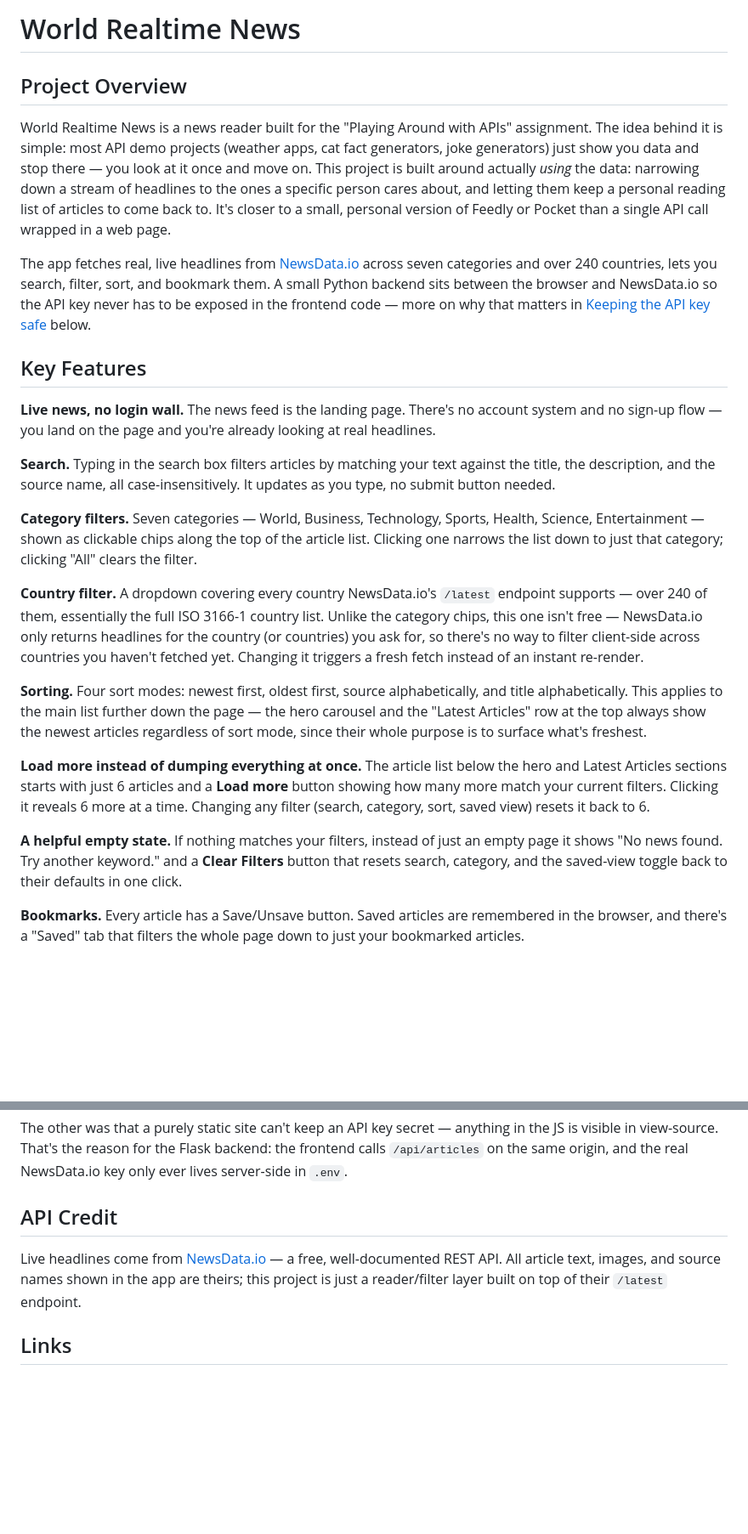
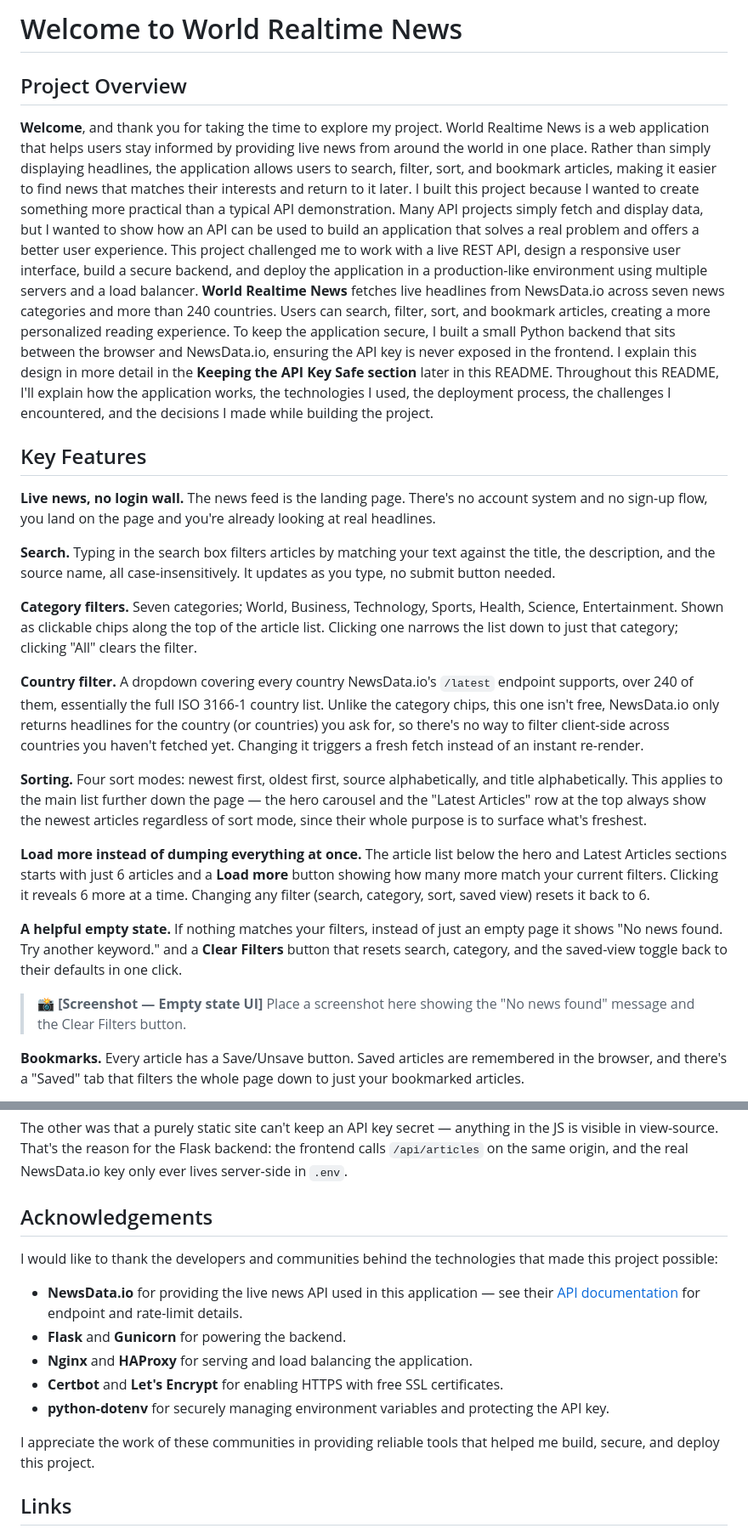
Before and after one commit to Ajang-Akoi-Arok/global-news-hub, a Markdown page: README.md, 2 parts joined by grey strips. Shown at 85% size. Rendered like a GitHub page; blank space fills up the shorter version.

```diff
--- a/README.md
+++ b/README.md
@@ -1,43 +1,32 @@
-# World Realtime News
+# Welcome to World Realtime News
 
 ## Project Overview
 
-World Realtime News is a news reader built for the "Playing Around with APIs"
-assignment. The idea behind it is simple: most API demo projects (weather
-apps, cat fact generators, joke generators) just show you data and stop
-there — you look at it once and move on. This project is built around
-actually *using* the data: narrowing down a stream of headlines to the
-ones a specific person cares about, and letting them keep a personal
-reading list of articles to come back to. It's closer to a small,
-personal version of Feedly or Pocket than a single API call wrapped in a
-web page.
+**Welcome**, and thank you for taking the time to explore my project.
+World Realtime News is a web application that helps users stay informed by providing live news from around the world in one place. Rather than simply displaying headlines, the application allows users to search, filter, sort, and bookmark articles, making it easier to find news that matches their interests and return to it later.
+I built this project because I wanted to create something more practical than a typical API demonstration. Many API projects simply fetch and display data, but I wanted to show how an API can be used to build an application that solves a real problem and offers a better user experience. This project challenged me to work with a live REST API, design a responsive user interface, build a secure backend, and deploy the application in a production-like environment using multiple servers and a load balancer.
+**World Realtime News** fetches live headlines from NewsData.io across seven news categories and more than 240 countries. Users can search, filter, sort, and bookmark articles, creating a more personalized reading experience. To keep the application secure, I built a small Python backend that sits between the browser and NewsData.io, ensuring the API key is never exposed in the frontend. I explain this design in more detail in the **Keeping the API Key Safe section** later in this README.
+Throughout this README, I'll explain how the application works, the technologies I used, the deployment process, the challenges I encountered, and the decisions I made while building the project.
 
-The app fetches real, live headlines from [NewsData.io](https://newsdata.io/documentation)
-across seven categories and over 240 countries, lets you search, filter,
-sort, and bookmark them. A small Python backend sits between the browser
-and NewsData.io so the API key never has to be exposed in the frontend
-code — more on why that matters in
-[Keeping the API key safe](#keeping-the-api-key-safe) below.
 
 ## Key Features
 
 **Live news, no login wall.** The news feed is the landing page. There's
-no account system and no sign-up flow — you land on the page and you're
+no account system and no sign-up flow, you land on the page and you're
 already looking at real headlines.
 
 **Search.** Typing in the search box filters articles by matching your
 text against the title, the description, and the source name, all
 case-insensitively. It updates as you type, no submit button needed.
 
-**Category filters.** Seven categories — World, Business, Technology,
-Sports, Health, Science, Entertainment — shown as clickable chips along
+**Category filters.** Seven categories; World, Business, Technology,
+Sports, Health, Science, Entertainment. Shown as clickable chips along
 the top of the article list. Clicking one narrows the list down to just
 that category; clicking "All" clears the filter.
 
 **Country filter.** A dropdown covering every country NewsData.io's
-`/latest` endpoint supports — over 240 of them, essentially the full
-ISO 3166-1 country list. Unlike the category chips, this one isn't free
-— NewsData.io only returns headlines for the country (or countries) you
+`/latest` endpoint supports, over 240 of them, essentially the full
+ISO 3166-1 country list. Unlike the category chips, this one isn't free, NewsData.io only returns headlines for the country (or countries) you
 ask for, so there's no way to filter client-side across countries you
 haven't fetched yet. Changing it triggers a fresh fetch instead of an
 instant re-render.
@@ -58,6 +47,9 @@ filters. Clicking it reveals 6 more at a time. Changing any filter
 just an empty page it shows "No news found. Try another keyword." and a
 **Clear Filters** button that resets search, category, and the saved-view
 toggle back to their defaults in one click.
+
+> 📸 **[Screenshot — Empty state UI]** Place a screenshot here showing
+> the "No news found" message and the Clear Filters button.
 
 **Bookmarks.** Every article has a Save/Unsave button. Saved articles are
 remembered in the browser, and there's a "Saved" tab that filters the
@@ -383,12 +431,19 @@ anything in the JS is visible in view-source. That's the reason for the
 Flask backend: the frontend calls `/api/articles` on the same origin,
 and the real NewsData.io key only ever lives server-side in `.env`.
 
-## API Credit
+## Acknowledgements
 
-Live headlines come from [NewsData.io](https://newsdata.io/documentation)
-— a free, well-documented REST API. All article text, images, and source
-names shown in the app are theirs; this project is just a reader/filter
-layer built on top of their `/latest` endpoint.
+I would like to thank the developers and communities behind the technologies that made this project possible:
+
+* **NewsData.io** for providing the live news API used in this application —
+  see their [API documentation](https://newsdata.io/documentation) for
+  endpoint and rate-limit details.
+* **Flask** and **Gunicorn** for powering the backend.
+* **Nginx** and **HAProxy** for serving and load balancing the application.
+* **Certbot** and **Let's Encrypt** for enabling HTTPS with free SSL certificates.
+* **python-dotenv** for securely managing environment variables and protecting the API key.
+
+I appreciate the work of these communities in providing reliable tools that helped me build, secure, and deploy this project.
 
 ## Links
 
```
Also changed, not shown: other parts of README.md (+110 -54 lines).
